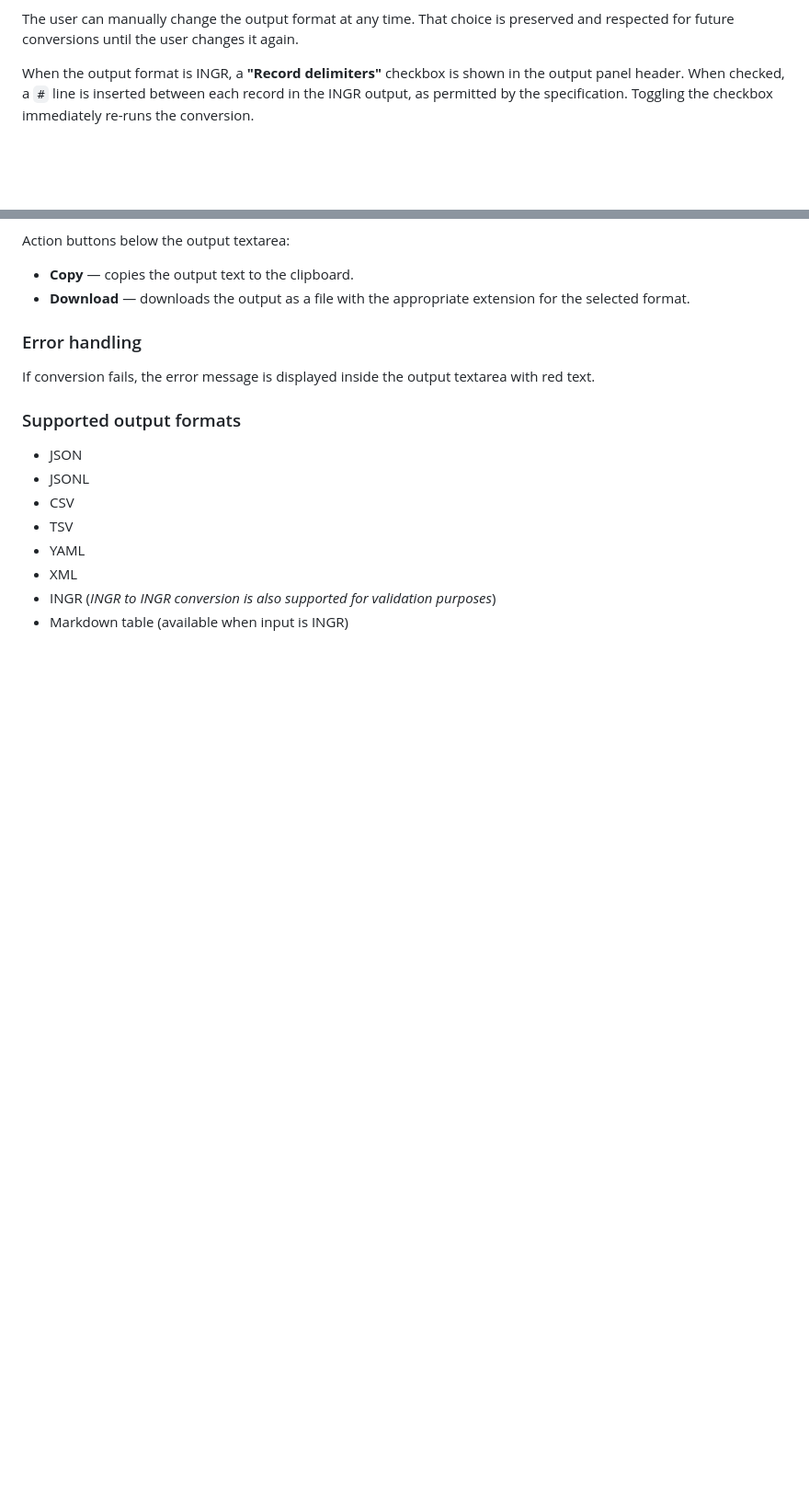
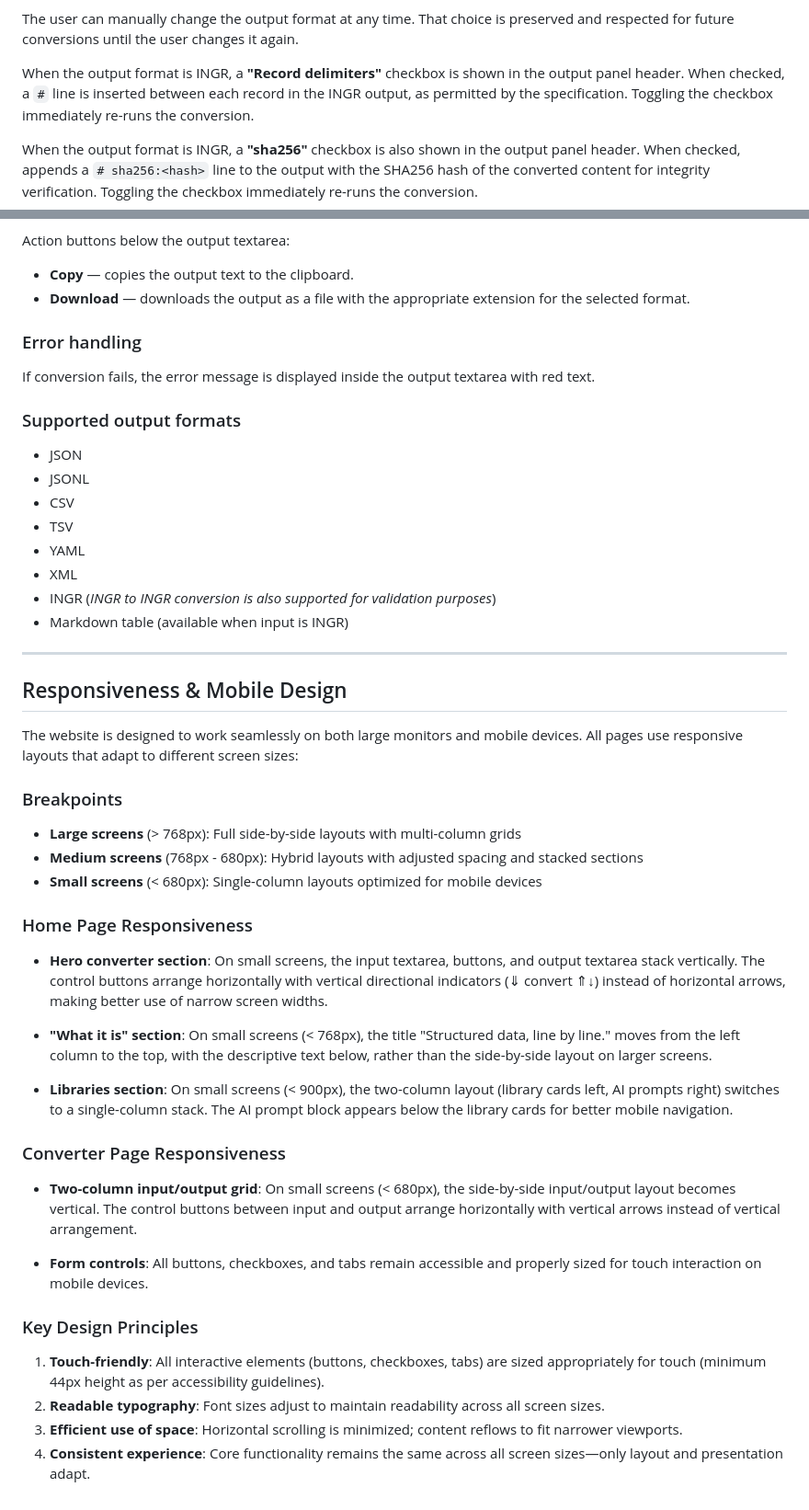
Before and after one commit to ingr-io/ingr-io.github.io, a Markdown page: README.md, 2 parts joined by grey strips. Shown at 92% size. Drawn GitHub-style; blank space fills up the shorter version.

Commit message:
docs: add UI/UX specifications and responsiveness section to README
Added specifications for:
- SHA256 checkbox in output (both home and converter pages)
- Syntax highlighting details (comments, strings, numbers, booleans, etc.)
- Responsive behavior of the hero converter section

Added new 'Responsiveness & Mobile Design' section covering:
- Breakpoints for large/medium/small screens
- Home page responsiveness (hero, 'What it is', libraries sections)
- Converter page responsiveness
- Design principles for mobile-first approach

Co-authored-by: Copilot <223556219+Copilot@users.noreply.github.com>

```diff
--- a/README.md
+++ b/README.md
@@ -129,6 +142,10 @@ When the output format is INGR, a **"Record delimiters"** checkbox is shown in t
 When checked, a `#` line is inserted between each record in the INGR output, as permitted by the specification.
 Toggling the checkbox immediately re-runs the conversion.
 
+When the output format is INGR, a **"sha256"** checkbox is also shown in the output panel header.
+When checked, appends a `# sha256:<hash>` line to the output with the SHA256 hash of the converted content
+for integrity verification. Toggling the checkbox immediately re-runs the conversion.
+
 Action buttons below the output textarea:
 - **Copy** — copies the output text to the clipboard.
 - **Download** — downloads the output as a file with the appropriate extension for the selected format.
@@ -147,3 +164,44 @@ If conversion fails, the error message is displayed inside the output textarea w
 - XML
 - INGR (_INGR to INGR conversion is also supported for validation purposes_)
 - Markdown table (available when input is INGR)
+
+---
+
+## Responsiveness & Mobile Design
+
+The website is designed to work seamlessly on both large monitors and mobile devices. All pages use responsive layouts
+that adapt to different screen sizes:
+
+### Breakpoints
+
+- **Large screens** (> 768px): Full side-by-side layouts with multi-column grids
+- **Medium screens** (768px - 680px): Hybrid layouts with adjusted spacing and stacked sections
+- **Small screens** (< 680px): Single-column layouts optimized for mobile devices
+
+### Home Page Responsiveness
+
+- **Hero converter section**: On small screens, the input textarea, buttons, and output textarea stack vertically.
+  The control buttons arrange horizontally with vertical directional indicators (⇓ convert ⇑↓) instead of
+  horizontal arrows, making better use of narrow screen widths.
+
+- **"What it is" section**: On small screens (< 768px), the title "Structured data, line by line." moves from
+  the left column to the top, with the descriptive text below, rather than the side-by-side layout on larger screens.
+
+- **Libraries section**: On small screens (< 900px), the two-column layout (library cards left, AI prompts right)
+  switches to a single-column stack. The AI prompt block appears below the library cards for better mobile navigation.
+
+### Converter Page Responsiveness
+
+- **Two-column input/output grid**: On small screens (< 680px), the side-by-side input/output layout becomes vertical.
+  The control buttons between input and output arrange horizontally with vertical arrows instead of vertical arrangement.
+
+- **Form controls**: All buttons, checkboxes, and tabs remain accessible and properly sized for touch interaction
+  on mobile devices.
+
+### Key Design Principles
+
+1. **Touch-friendly**: All interactive elements (buttons, checkboxes, tabs) are sized appropriately for touch
+   (minimum 44px height as per accessibility guidelines).
+2. **Readable typography**: Font sizes adjust to maintain readability across all screen sizes.
+3. **Efficient use of space**: Horizontal scrolling is minimized; content reflows to fit narrower viewports.
+4. **Consistent experience**: Core functionality remains the same across all screen sizes—only layout and presentation adapt.
```
Also changed, not shown: other parts of README.md (+15 -2 lines).
